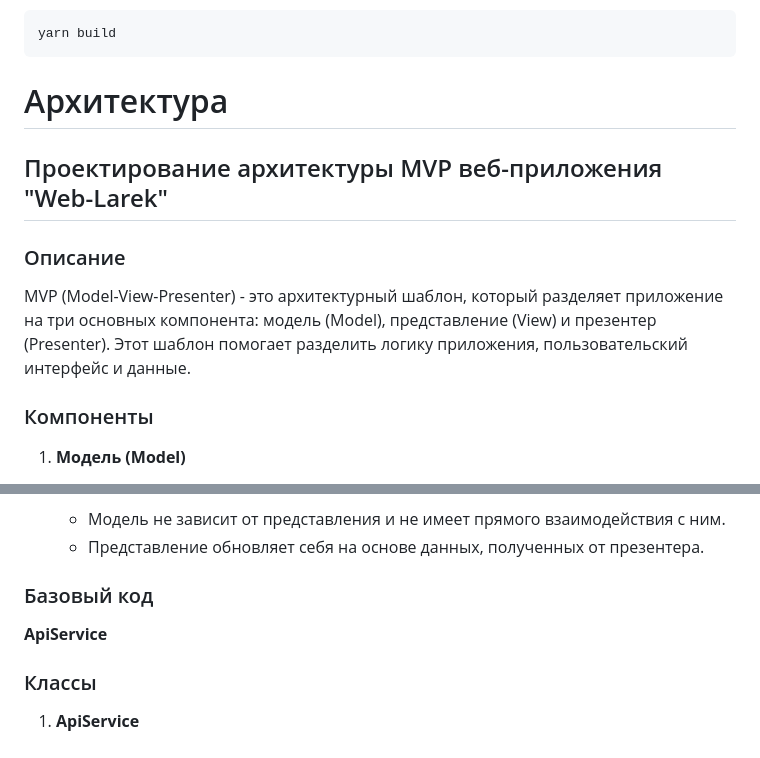
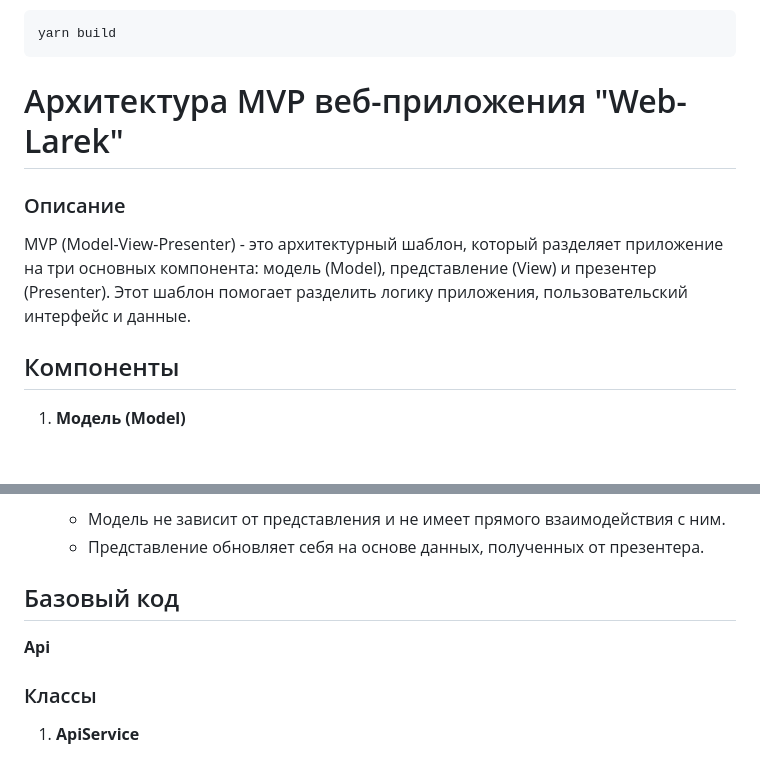
Before and after one commit to basalaevaa/web-larek-frontend, a Markdown page: README.md, 2 parts joined by grey strips. Rendered like a GitHub page; blank space fills up the shorter version.

````diff
--- a/README.md
+++ b/README.md
@@ -56,14 +56,12 @@ npm run build
 yarn build
 ```
 
-# Архитектура
-
-## Проектирование архитектуры MVP веб-приложения "Web-Larek"
+# Архитектура MVP веб-приложения "Web-Larek"
 
 ### Описание
 MVP (Model-View-Presenter) - это архитектурный шаблон, который разделяет приложение на три основных компонента: модель (Model), представление (View) и презентер (Presenter). Этот шаблон помогает разделить логику приложения, пользовательский интерфейс и данные.
 
-### Компоненты
+## Компоненты
 
 1. **Модель (Model)**
    - Отвечает за управление данными и бизнес-логикой приложения.
@@ -94,8 +92,8 @@ MVP (Model-View-Presenter) - это архитектурный шаблон, к
   - Модель не зависит от представления и не имеет прямого взаимодействия с ним.
   - Представление обновляет себя на основе данных, полученных от презентера.
 
-### Базовый код
-**ApiService**
+## Базовый код
+**Api**
 
 ### Классы
 
````
Also changed, not shown: other parts of README.md (+2 -2 lines).
